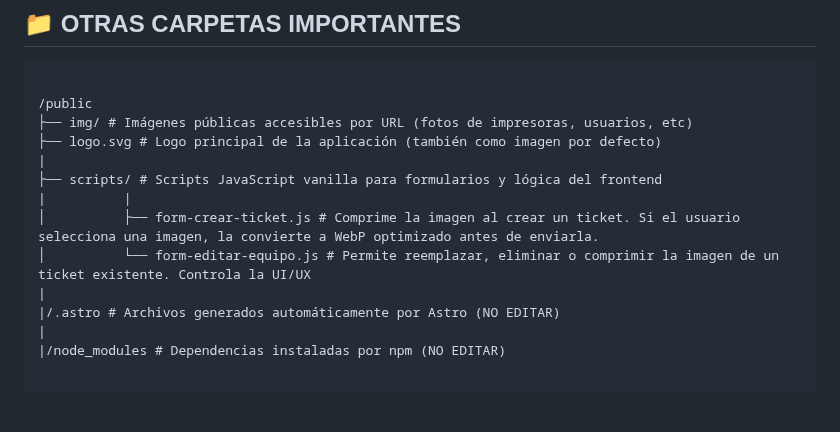
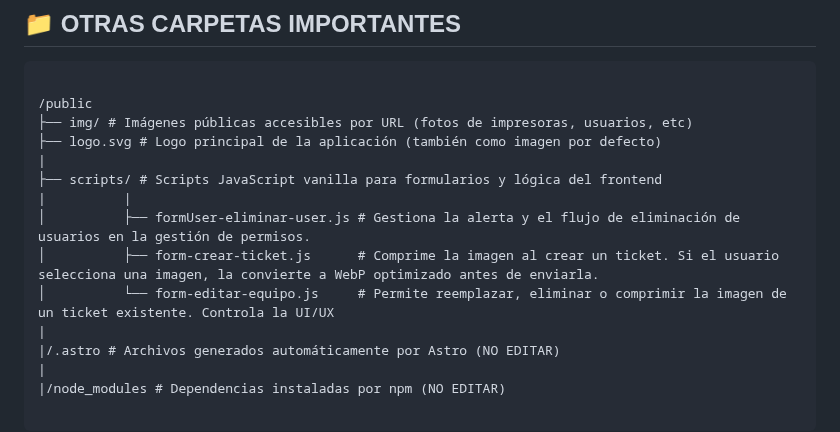
Before and after one commit to Kuttecraft/App-Servicio-Tecnico, a Markdown page: estructura-proyecto.md, the part around the change. Rendered like a GitHub page; blank space fills up the shorter version.

Commit message:
feat: add user deletion script for permission management

```diff
--- a/estructura-proyecto.md
+++ b/estructura-proyecto.md
@@ -81,8 +81,9 @@ Este proyecto fue creado con Astro y utiliza tecnologías complementarias como:
 |
 ├── scripts/ # Scripts JavaScript vanilla para formularios y lógica del frontend
 |          |
-│          ├── form-crear-ticket.js # Comprime la imagen al crear un ticket. Si el usuario selecciona una imagen, la convierte a WebP optimizado antes de enviarla.
-│          └── form-editar-equipo.js # Permite reemplazar, eliminar o comprimir la imagen de un ticket existente. Controla la UI/UX
+│          ├── formUser-eliminar-user.js # Gestiona la alerta y el flujo de eliminación de usuarios en la gestión de permisos.
+│          ├── form-crear-ticket.js      # Comprime la imagen al crear un ticket. Si el usuario selecciona una imagen, la convierte a WebP optimizado antes de enviarla.
+│          └── form-editar-equipo.js     # Permite reemplazar, eliminar o comprimir la imagen de un ticket existente. Controla la UI/UX
 |
 |/.astro # Archivos generados automáticamente por Astro (NO EDITAR)
 |
```
